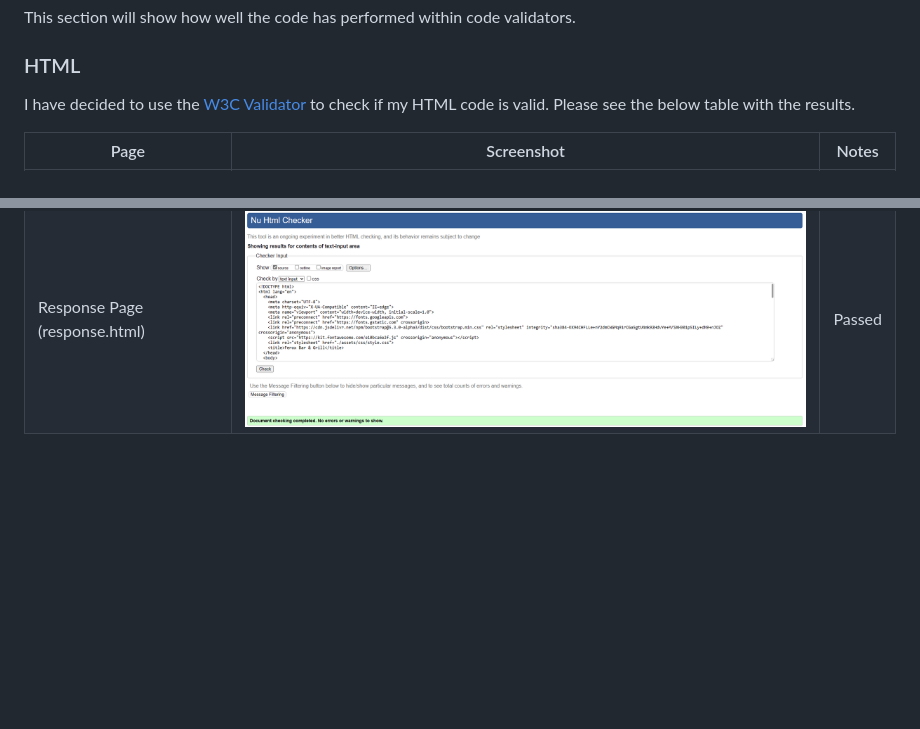
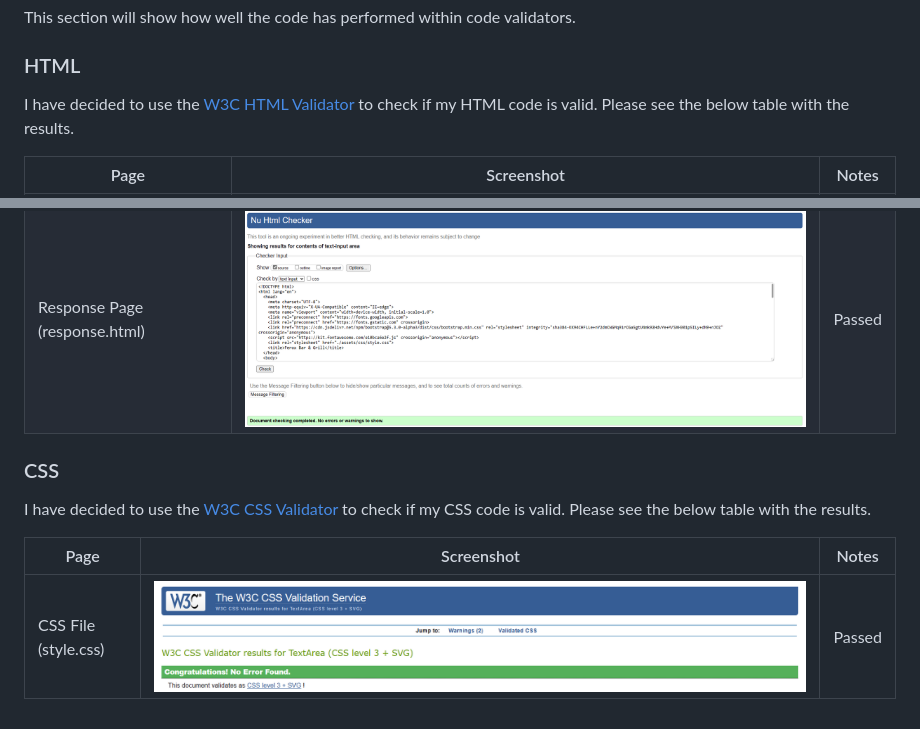
Before and after one commit to jonxmitchell/ferox-bar-grill, a Markdown page: testing.md, 2 parts joined by grey strips. Rendered like a GitHub page; pictures changed too: assets/img/CSS-validatator.png (added); blank space fills up the shorter version.

Commit message:
added css validatator results

```diff
--- a/testing.md
+++ b/testing.md
@@ -8,7 +8,7 @@ This section will show how well the code has performed within code validators.
 
 ### HTML
 
-I have decided to use the [W3C Validator](https://validator.w3.org/) to check if my HTML code is valid. Please see the below table with the results.
+I have decided to use the [W3C HTML Validator](https://validator.w3.org/) to check if my HTML code is valid. Please see the below table with the results.
 
 | Page   | Screenshot | Notes |
 | ------ |  ---------- | ----- |
@@ -18,3 +18,11 @@ I have decided to use the [W3C Validator](https://validator.w3.org/) to check if
 | Book A Table Page (tablebooking.html) | ![Book A Table Page Test Screenshot](./assets/img/tablebooking-page-testing.png) |  Passed |
 | Contact Page (tablebooking.html) | ![Contact Page Test Screenshot](./assets/img/contact-page-testing.png) |  Passed |
 | Response Page (response.html) | ![Response Page Test Screenshot](./assets/img/response-page-testing.png) |  Passed |
+
+### CSS
+
+I have decided to use the [W3C CSS Validator](https://jigsaw.w3.org/css-validator/validator) to check if my CSS code is valid. Please see the below table with the results.
+
+| Page   | Screenshot | Notes |
+| ------ |  ---------- | ----- |
+| CSS File (style.css) | ![CSS File Test Screenshot](./assets/img/CSS-validatator.png) |  Passed |
```
